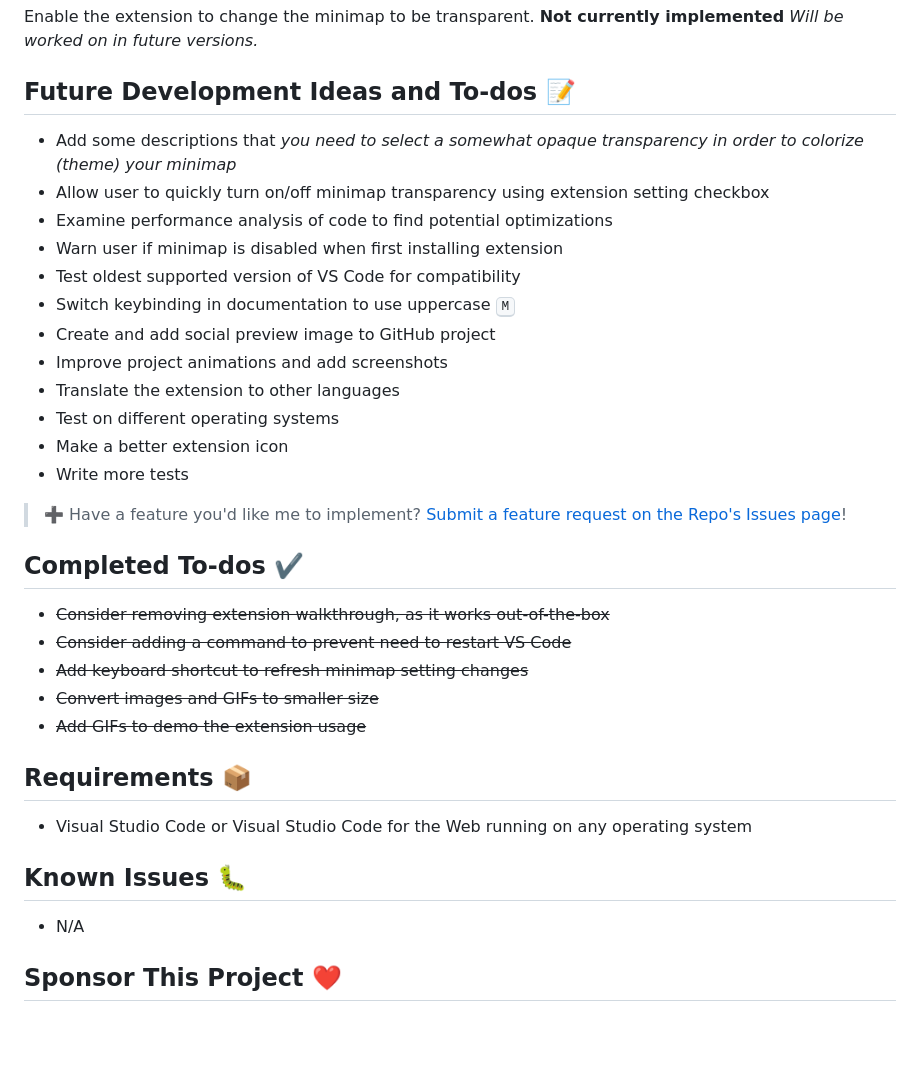
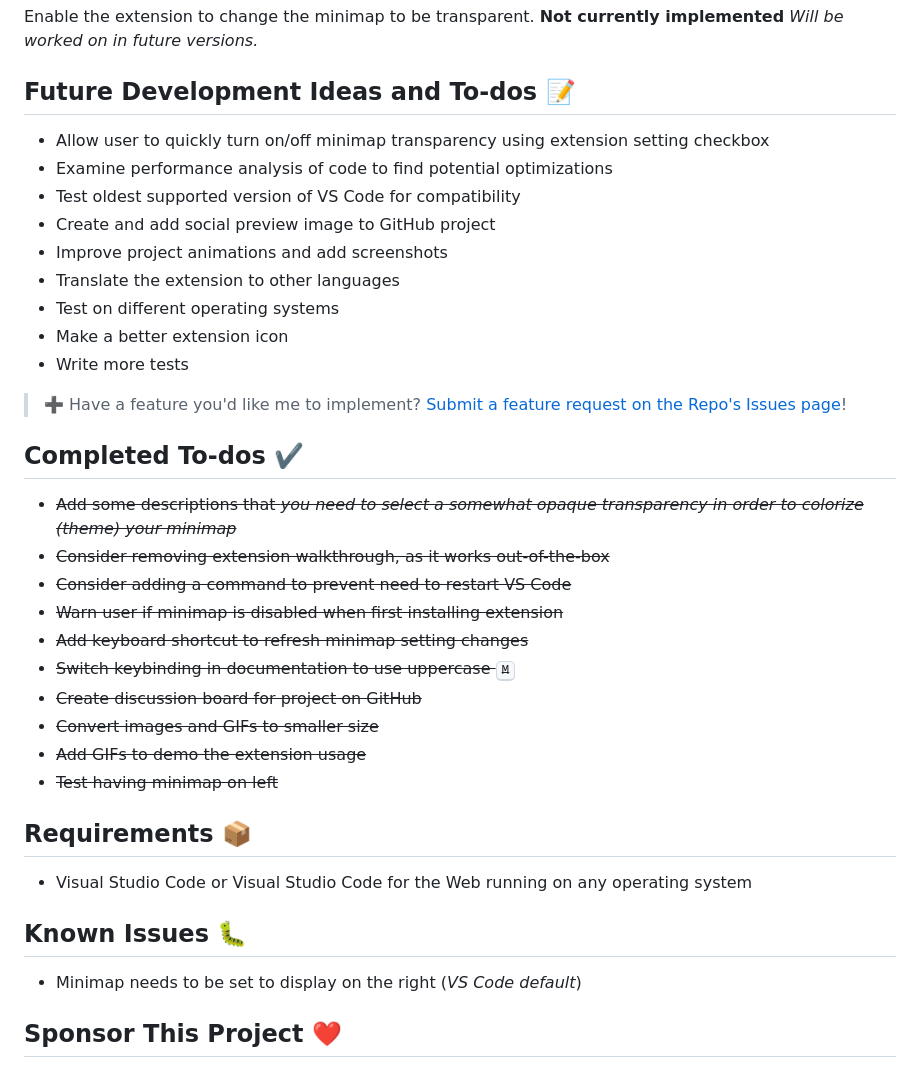
Before and after one commit to BenRogersWPG/VSCode-Transparent-Minimap, a Markdown page: README.md, the part around one of its changes. Rendered like a GitHub page; blank space fills up the shorter version.

```diff
--- a/README.md
+++ b/README.md
@@ -41,12 +43,9 @@ Enable the extension to change the minimap to be transparent.
 
 ## Future Development Ideas and To-dos 📝
 
-- Add some descriptions that *you need to select a somewhat opaque transparency in order to colorize (theme) your minimap*
 - Allow user to quickly turn on/off minimap transparency using extension setting checkbox
 - Examine performance analysis of code to find potential optimizations
-- Warn user if minimap is disabled when first installing extension
 - Test oldest supported version of VS Code for compatibility
-- Switch keybinding in documentation to use uppercase <kbd>M</kbd>
 - Create and add social preview image to GitHub project
 - Improve project animations and add screenshots
 - Translate the extension to other languages
@@ -58,11 +57,16 @@ Enable the extension to change the minimap to be transparent.
 
 ## Completed To-dos ✔️
 
+- ~~Add some descriptions that *you need to select a somewhat opaque transparency in order to colorize (theme) your minimap*~~
 - ~~Consider removing extension walkthrough, as it works out-of-the-box~~
 - ~~Consider adding a command to prevent need to restart VS Code~~
+- ~~Warn user if minimap is disabled when first installing extension~~
 - ~~Add keyboard shortcut to refresh minimap setting changes~~
+- ~~Switch keybinding in documentation to use uppercase <kbd>M</kbd>~~
+- ~~Create discussion board for project on GitHub~~
 - ~~Convert images and GIFs to smaller size~~
 - ~~Add GIFs to demo the extension usage~~
+- ~~Test having minimap on left~~
 
 ## Requirements 📦
 
@@ -70,7 +74,7 @@ Enable the extension to change the minimap to be transparent.
 
 ## Known Issues 🐛
 
-- N/A
+- Minimap needs to be set to display on the right (*VS Code default*)
 
 ## Sponsor This Project ❤️
 
```
Also changed, not shown: other parts of README.md (+5 -3 lines), CHANGELOG.md (+20 -3 lines), images/Transparent-Minimap-Color.gif (added), images/Transparent-Minimap-Keyboard-Shortcut.png, images/Transparent-Minimap.gif (added), 4 other files.
